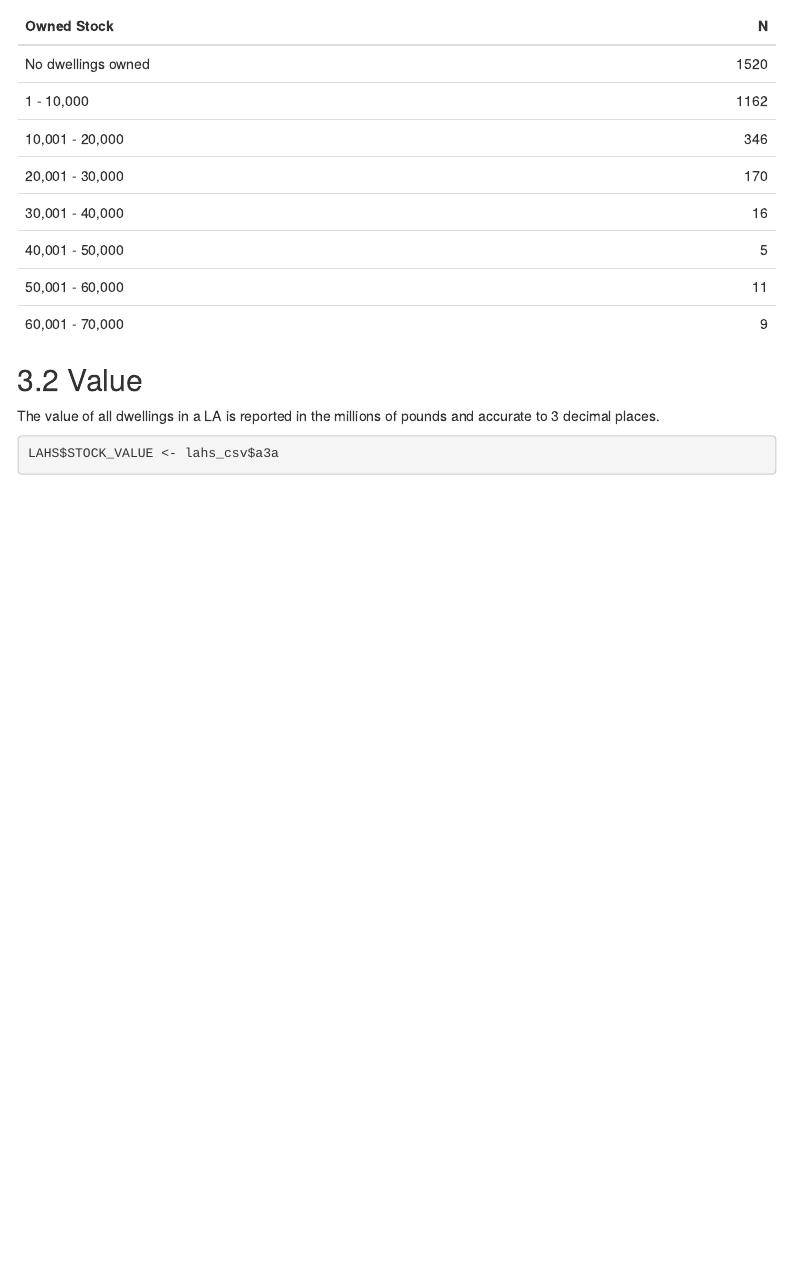
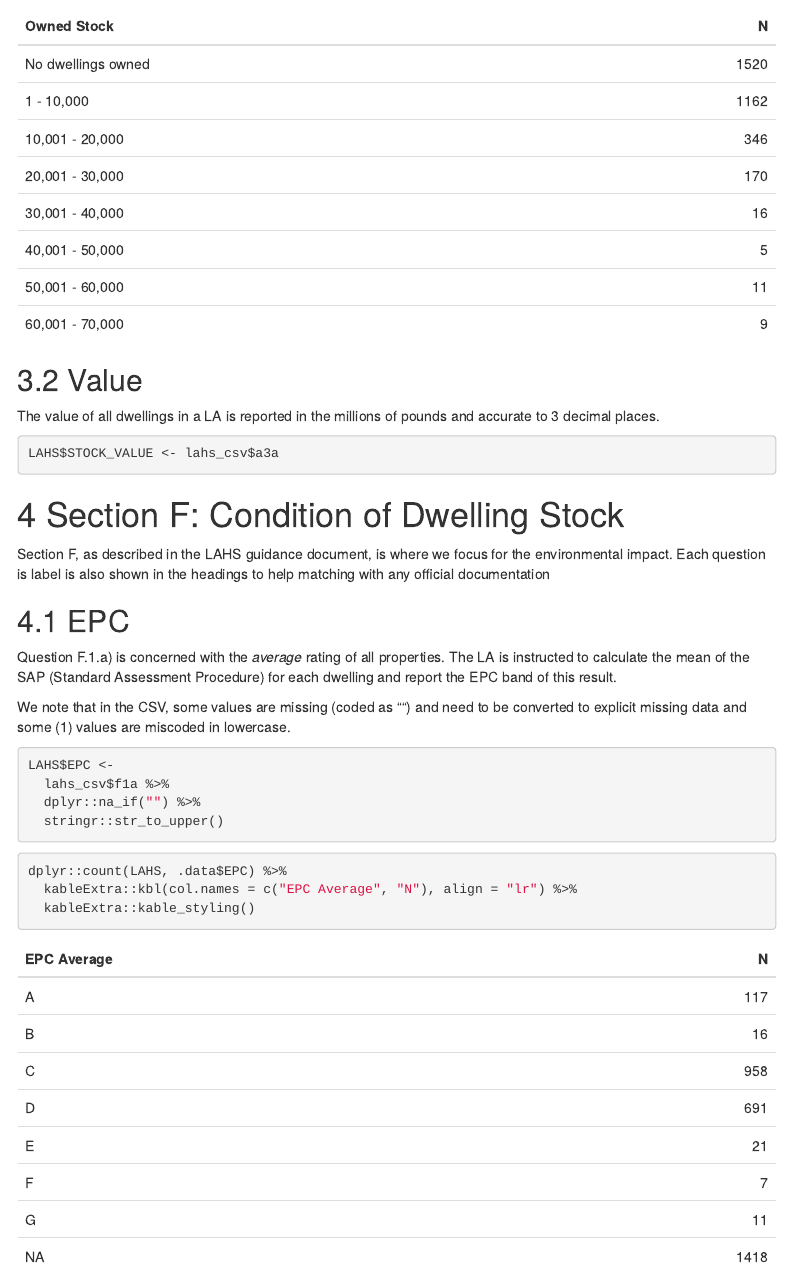
Before and after one commit to nclJoshCowley/ANNE-challenge, an R Markdown document (LAHS/data-raw/LAHS-data-cleaning.Rmd): the page in a window 1100 px wide, from 3460 px down. Rendered offline with R 4.5, knitr and Pandoc, with nearby package versions; some code elsewhere in the file could not run offline; menus at the side of the page are left out.

Commit message:
Added beginning of Section F: Condition of dwelling stock

````diff
--- a/LAHS/data-raw/LAHS-data-cleaning.Rmd
+++ b/LAHS/data-raw/LAHS-data-cleaning.Rmd
@@ -184,12 +184,35 @@ accurate to 3 decimal places.
 LAHS$STOCK_VALUE <- lahs_csv$a3a
 ```
 
+# Section F: Condition of Dwelling Stock
 
+Section F, as described in the LAHS guidance document, is where we focus for the
+environmental impact.
+Each question is label is also shown in the headings to help matching with any
+official documentation
 
+## EPC
 
+Question F.1.a) is concerned with the *average* rating of all properties.
+The LA is instructed to calculate the mean of the SAP (Standard Assessment
+Procedure) for each dwelling and report the EPC band of this result.
 
+We note that in the CSV, some values are missing (coded as "") and need to be
+converted to explicit missing data and some (1) values are miscoded in
+lowercase.
 
+```{r add-epc}
+LAHS$EPC <-
+  lahs_csv$f1a %>%
+  dplyr::na_if("") %>%
+  stringr::str_to_upper()
+```
 
+```{r show-epc, hide = "Reveal table generating code."}
+dplyr::count(LAHS, .data$EPC) %>%
+  kableExtra::kbl(col.names = c("EPC Average", "N"), align = "lr") %>%
+  kableExtra::kable_styling()
+```
 
 
 
````
